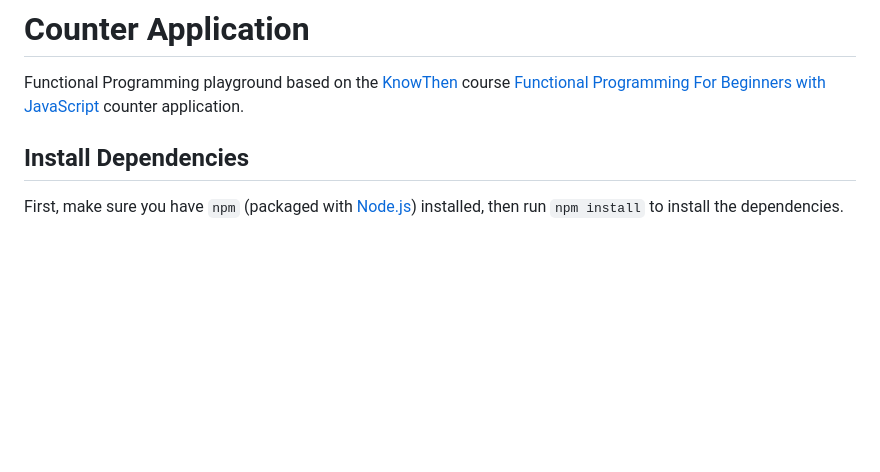
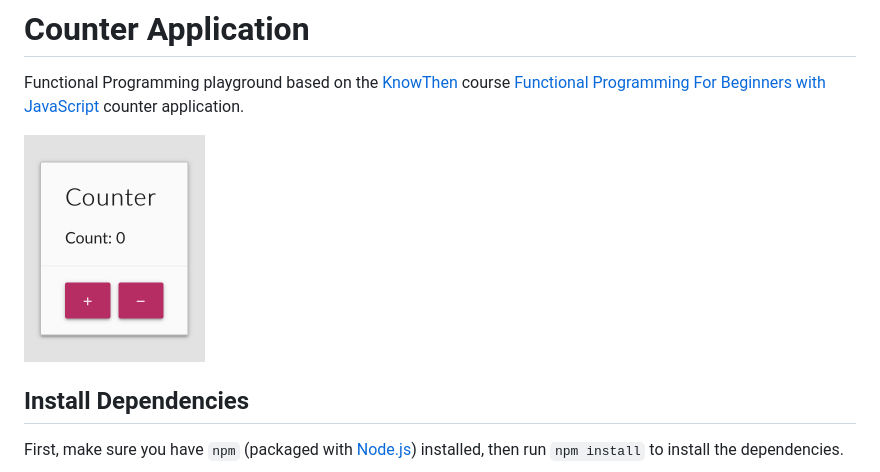
Before and after one commit to stefanfrede/knowthen-counter, a Markdown page: README.md, the part around the change. Rendered like a GitHub page; pictures changed too: screenshot.png (added); blank space fills up the shorter version.

Commit message:
Add screenshot to README

```diff
--- a/README.md
+++ b/README.md
@@ -3,6 +3,8 @@
 Functional Programming playground based on the
 [KnowThen](https://courses.knowthen.com) course [Functional Programming For
 Beginners with JavaScript](https://courses.knowthen.com/p/functional-programming-for-beginners-with-javascript) counter application.
+
+![Screenshot of the counter app](https://raw.githubusercontent.com/stefanfrede/knowthen-counter/master/screenshot.png)
 
 ## Install Dependencies
 
```
